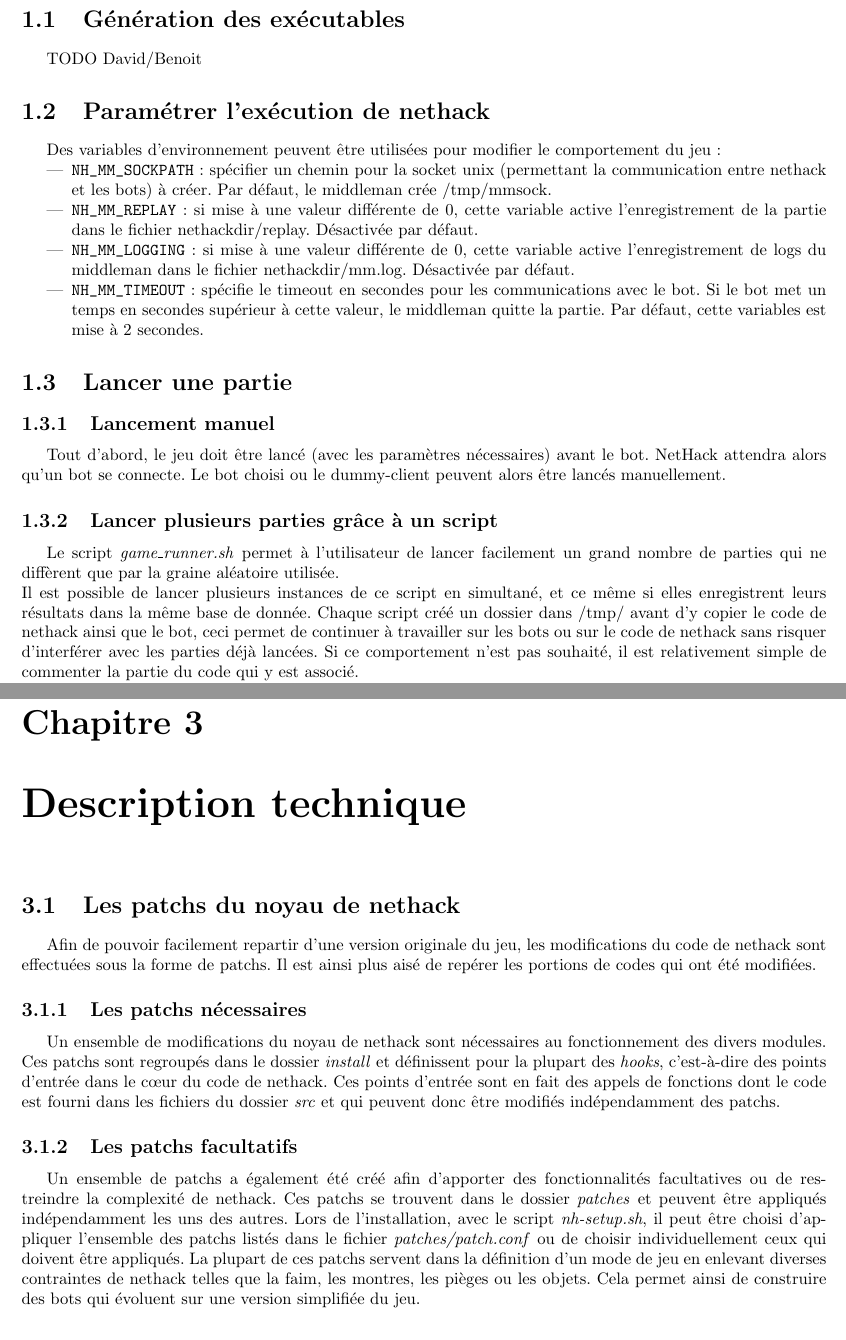
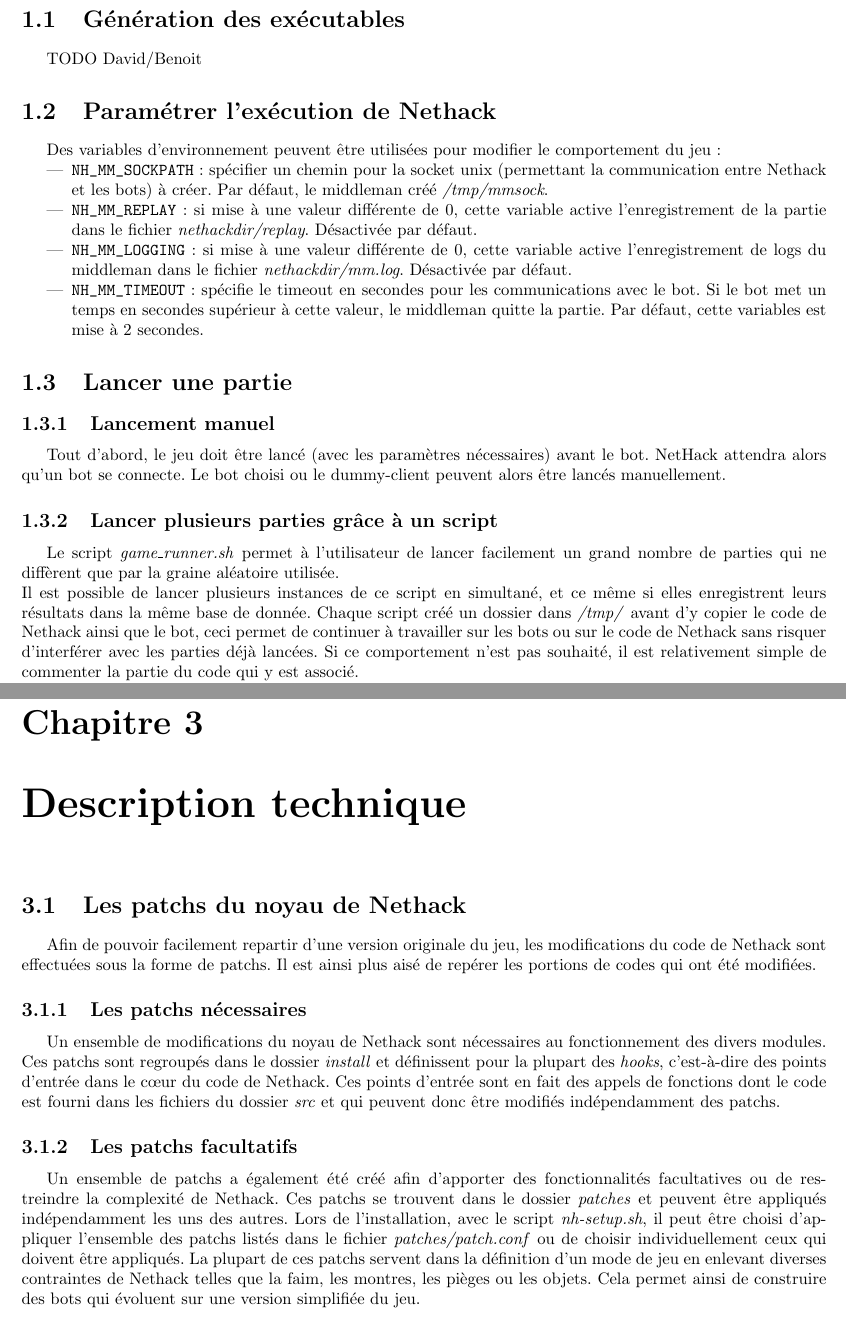
Before and after one commit to medrimonia/PFA-Nethack, a LaTeX document (papers/manuel/manuel.tex): two parts of pages 3 and 9 of 12, joined at a grey line, cut so that both start at the same text. Compiled offline with pdfLaTeX.

Commit message:
s/nethack/Nethack/g + \emph{} on paths

```diff
--- a/papers/manuel/manuel.tex
+++ b/papers/manuel/manuel.tex
@@ -64,15 +64,15 @@
 TODO David/Benoit
 
 
-\section{Paramétrer l'exécution de nethack}
+\section{Paramétrer l'exécution de Nethack}
 
 Des variables d'environnement peuvent être utilisées pour modifier le
 comportement du jeu :
 
 \begin{itemize}
-	\item \verb!NH_MM_SOCKPATH! : spécifier un chemin pour la socket unix (permettant la communication entre nethack et les bots) à créer. Par défaut, le middleman crée /tmp/mmsock.
-	\item \verb!NH_MM_REPLAY! : si mise à une valeur différente de 0, cette variable active l'enregistrement de la partie dans le fichier nethackdir/replay. Désactivée par défaut.
-	\item \verb!NH_MM_LOGGING! : si mise à une valeur différente de 0, cette variable active l'enregistrement de logs du middleman dans le fichier nethackdir/mm.log. Désactivée par défaut.
+	\item \verb!NH_MM_SOCKPATH! : spécifier un chemin pour la socket unix (permettant la communication entre Nethack et les bots) à créer. Par défaut, le middleman créé \emph{/tmp/mmsock}.
+	\item \verb!NH_MM_REPLAY! : si mise à une valeur différente de 0, cette variable active l'enregistrement de la partie dans le fichier \emph{nethackdir/replay}. Désactivée par défaut.
+	\item \verb!NH_MM_LOGGING! : si mise à une valeur différente de 0, cette variable active l'enregistrement de logs du middleman dans le fichier \emph{nethackdir/mm.log}. Désactivée par défaut.
 	\item \verb!NH_MM_TIMEOUT! : spécifie le timeout en secondes pour les communications avec le bot. Si le bot met un temps en secondes supérieur à cette valeur, le middleman quitte la partie. Par défaut, cette variables est mise à 2 secondes.
 \end{itemize}
 
@@ -89,9 +89,9 @@
 \\
 Il est possible de lancer plusieurs instances de ce script en simultané, et ce
 même si elles enregistrent leurs résultats dans la même base de donnée. Chaque
-script créé un dossier dans /tmp/ avant d'y copier le code de nethack ainsi que
+script créé un dossier dans \emph{/tmp/} avant d'y copier le code de Nethack ainsi que
 le bot, ceci permet de continuer à travailler sur les bots ou sur le code de
-nethack sans risquer d'interférer avec les parties déjà lancées. Si ce
+Nethack sans risquer d'interférer avec les parties déjà lancées. Si ce
 comportement n'est pas souhaité, il est relativement simple de commenter la
 partie du code qui y est associé.
 \\
@@ -218,29 +220,29 @@
 TODO David
 
 \chapter{Description technique}
-\section{Les patchs du noyau de nethack}
+\section{Les patchs du noyau de Nethack}
 Afin de pouvoir facilement repartir d'une version originale du jeu, les
-modifications du code de nethack sont effectuées sous la forme de patchs. Il
+modifications du code de Nethack sont effectuées sous la forme de patchs. Il
 est ainsi plus aisé de repérer les portions de codes qui ont été modifiées.
 
 \subsection{Les patchs nécessaires}
-Un ensemble de modifications du noyau de nethack sont nécessaires au
+Un ensemble de modifications du noyau de Nethack sont nécessaires au
 fonctionnement des divers modules. Ces patchs sont regroupés dans le dossier
 \emph{install} et définissent pour la plupart des \emph{hooks}, c'est-à-dire des
-points d'entrée dans le cœur du code de nethack. Ces points d'entrée sont en
+points d'entrée dans le cœur du code de Nethack. Ces points d'entrée sont en
 fait des appels de fonctions dont le code est fourni dans les fichiers du
 dossier \emph{src} et qui peuvent donc être modifiés indépendamment des patchs.
 
 \subsection{Les patchs facultatifs}
 Un ensemble de patchs a également été créé afin d'apporter des fonctionnalités
-facultatives ou de restreindre la complexité de nethack. Ces patchs se
+facultatives ou de restreindre la complexité de Nethack. Ces patchs se
 trouvent dans le dossier \emph{patches} et peuvent être appliqués
 indépendamment les uns des autres. Lors de l'installation, avec le script
 \emph{nh-setup.sh}, il peut être choisi d'appliquer l'ensemble des patchs
 listés dans le fichier \emph{patches/patch.conf} ou de choisir
 individuellement ceux qui doivent être appliqués.
 La plupart de ces patchs servent dans la définition d'un mode de jeu en
-enlevant diverses contraintes de nethack telles que la faim, les montres, les
+enlevant diverses contraintes de Nethack telles que la faim, les montres, les
 pièges ou les objets. Cela permet ainsi de construire des bots qui évoluent sur
 une version simplifiée du jeu.
 
```
Also changed, not shown: papers/manuel/manuel.tex (12 more changed lines).
